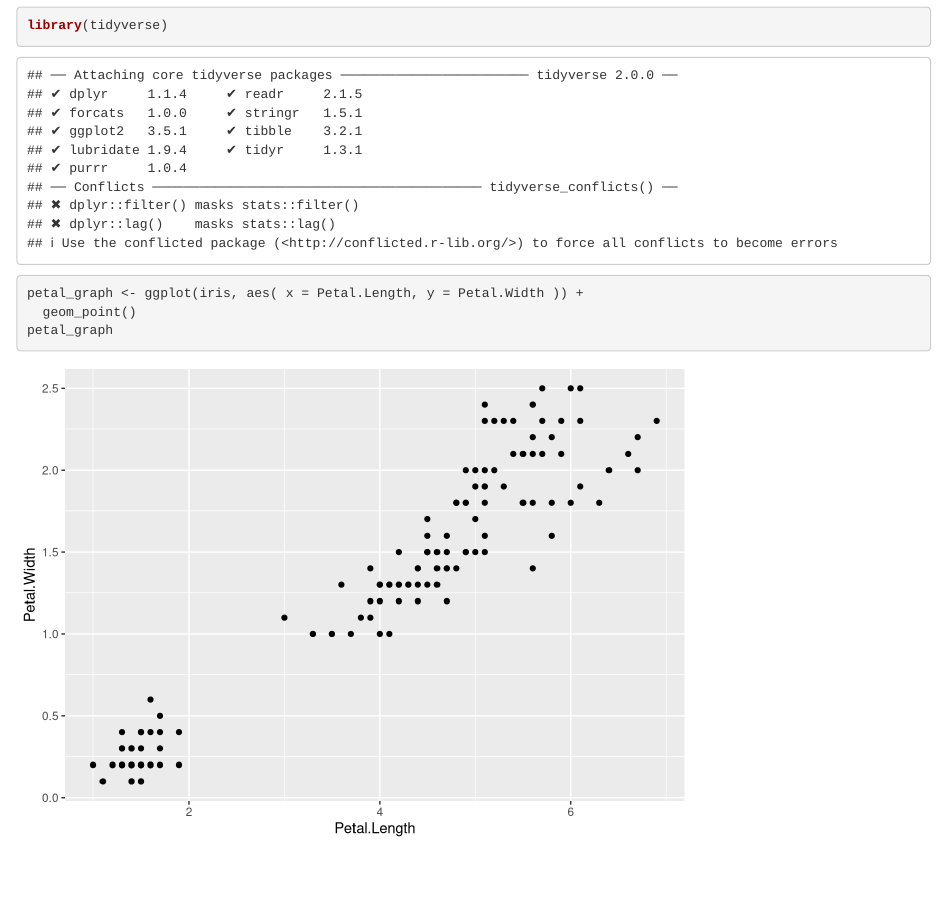
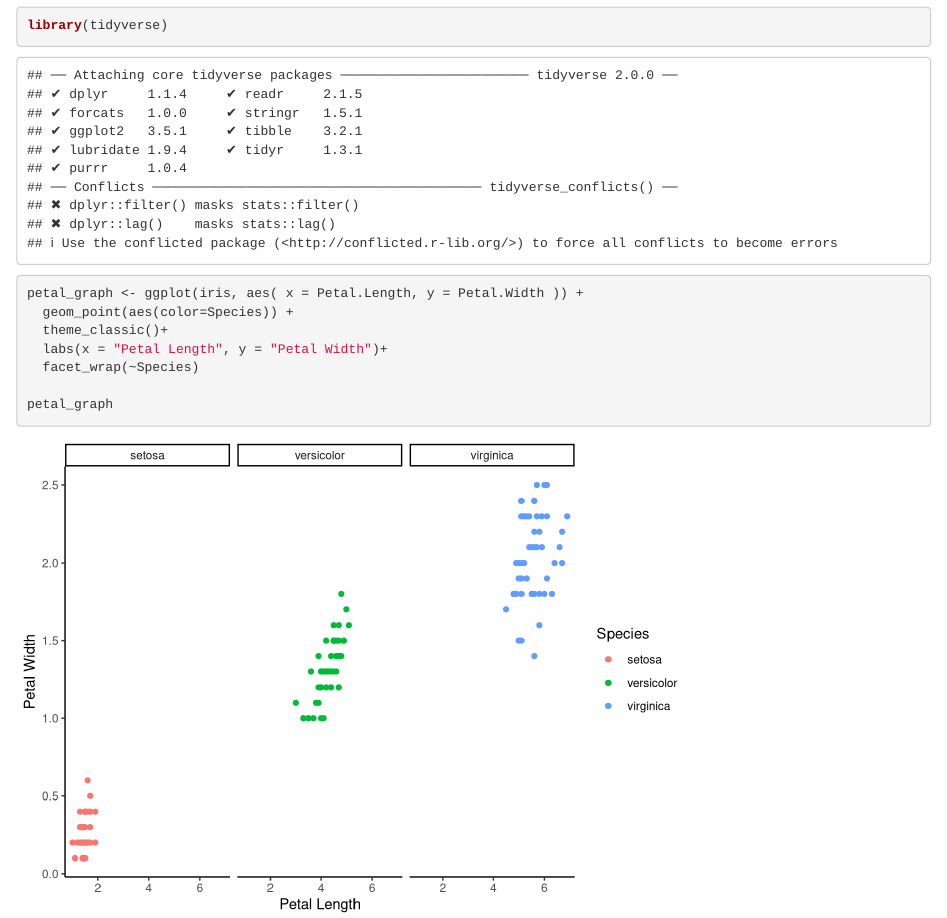
Before and after one commit to priscillahare/iris-graphs-priscilla, an R Markdown document (iris.Rmd): the page in a window 1100 px wide, from 120 px down. Rendered offline with R 4.5, knitr and Pandoc, with nearby package versions.

Commit message:
edited graph

````diff
--- a/iris.Rmd
+++ b/iris.Rmd
@@ -15,7 +15,11 @@ library(tidyverse)
 
 ```{r}
 petal_graph <- ggplot(iris, aes( x = Petal.Length, y = Petal.Width )) +
-  geom_point()
+  geom_point(aes(color=Species)) +
+  theme_classic()+
+  labs(x = "Petal Length", y = "Petal Width")+
+  facet_wrap(~Species)
+
 petal_graph
 
 
````
